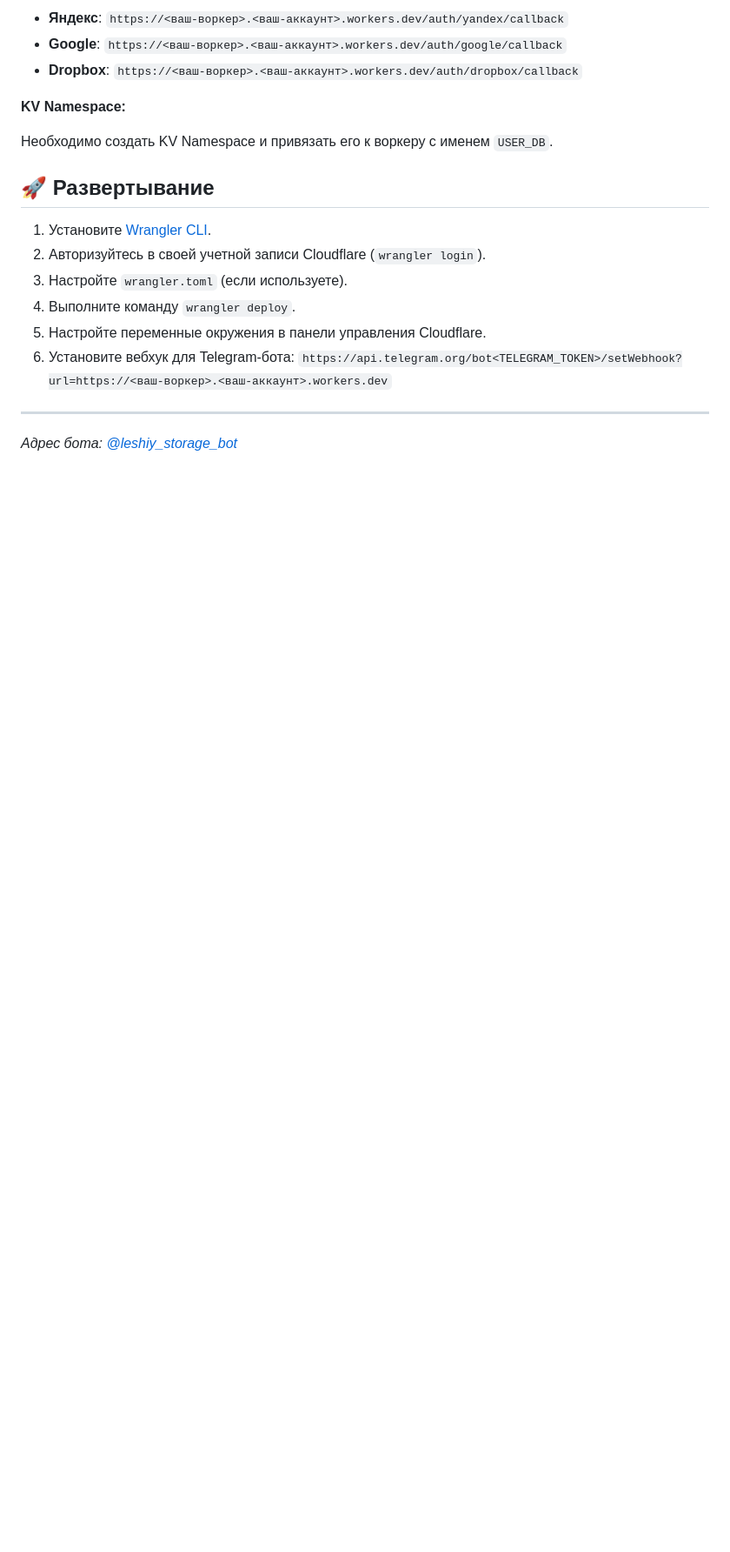
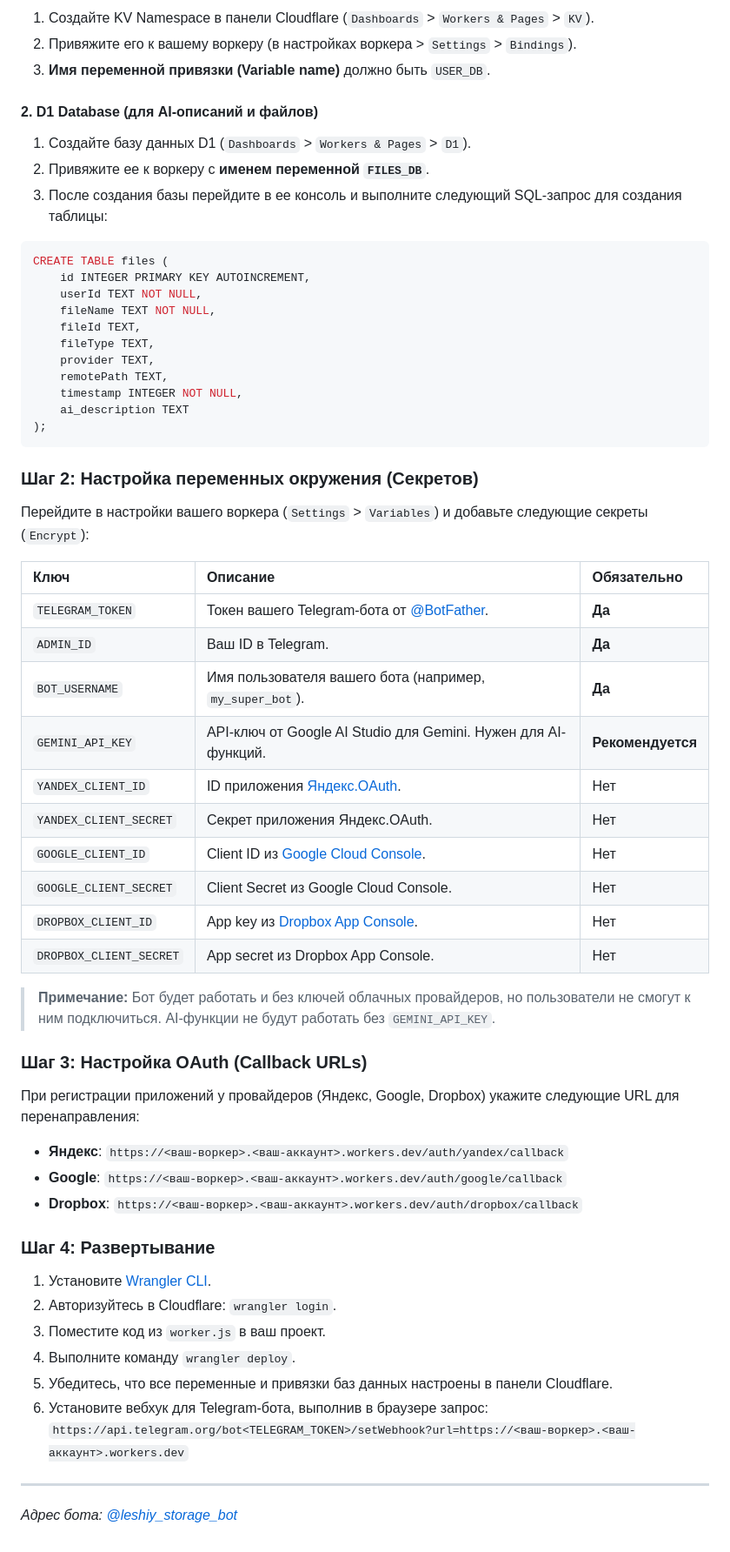
Before and after one commit to leshiy-ai/leshiy-storage-bot, a Markdown page: README.md, the part around one of its changes. Shown at 87% size. GitHub-like rendering; blank space fills up the shorter version.

````diff
--- a/README.md
+++ b/README.md
@@ -58,20 +48,63 @@
 
-*   **Яндекс**: `https://<ваш-воркер>.<ваш-аккаунт>.workers.dev/auth/yandex/callback`
-*   **Google**: `https://<ваш-воркер>.<ваш-аккаунт>.workers.dev/auth/google/callback`
-*   **Dropbox**: `https://<ваш-воркер>.<ваш-аккаунт>.workers.dev/auth/dropbox/callback`
+1.  Создайте KV Namespace в панели Cloudflare (`Dashboards` > `Workers & Pages` > `KV`).
+2.  Привяжите его к вашему воркеру (в настройках воркера > `Settings` > `Bindings`).
+3.  **Имя переменной привязки (Variable name)** должно быть `USER_DB`.
 
-**KV Namespace:**
+#### 2. D1 Database (для AI-описаний и файлов)
 
-Необходимо создать KV Namespace и привязать его к воркеру с именем `USER_DB`.
+1.  Создайте базу данных D1 (`Dashboards` > `Workers & Pages` > `D1`).
+2.  Привяжите ее к воркеру с **именем переменной `FILES_DB`**.
+3.  После создания базы перейдите в ее консоль и выполните следующий SQL-запрос для создания таблицы:
 
-## 🚀 Развертывание
+```sql
+CREATE TABLE files (
+    id INTEGER PRIMARY KEY AUTOINCREMENT,
+    userId TEXT NOT NULL,
+    fileName TEXT NOT NULL,
+    fileId TEXT,
+    fileType TEXT,
+    provider TEXT,
+    remotePath TEXT,
+    timestamp INTEGER NOT NULL,
+    ai_description TEXT
+);
+```
+
+### Шаг 2: Настройка переменных окружения (Секретов)
+
+Перейдите в настройки вашего воркера (`Settings` > `Variables`) и добавьте следующие секреты (`Encrypt`):
+
+| Ключ | Описание | Обязательно |
+| :--- | :--- | :--- |
+| `TELEGRAM_TOKEN` | Токен вашего Telegram-бота от [@BotFather](https://t.me/BotFather). | **Да** |
+| `ADMIN_ID` | Ваш ID в Telegram. | **Да** |
+| `BOT_USERNAME`| Имя пользователя вашего бота (например, `my_super_bot`). | **Да** |
+| `GEMINI_API_KEY` | API-ключ от Google AI Studio для Gemini. Нужен для AI-функций. | **Рекомендуется** |
+| `YANDEX_CLIENT_ID` | ID приложения [Яндекс.OAuth](https://oauth.yandex.ru/). | Нет |
+| `YANDEX_CLIENT_SECRET` | Секрет приложения Яндекс.OAuth. | Нет |
+| `GOOGLE_CLIENT_ID` | Client ID из [Google Cloud Console](https://console.cloud.google.com/apis/credentials). | Нет |
+| `GOOGLE_CLIENT_SECRET` | Client Secret из Google Cloud Console. | Нет |
+| `DROPBOX_CLIENT_ID` | App key из [Dropbox App Console](https://www.dropbox.com/developers/apps). | Нет |
+| `DROPBOX_CLIENT_SECRET`| App secret из Dropbox App Console. | Нет |
+
+> **Примечание:** Бот будет работать и без ключей облачных провайдеров, но пользователи не смогут к ним подключиться. AI-функции не будут работать без `GEMINI_API_KEY`.
+
+### Шаг 3: Настройка OAuth (Callback URLs)
+
+При регистрации приложений у провайдеров (Яндекс, Google, Dropbox) укажите следующие URL для перенаправления:
+
+-   **Яндекс**: `https://<ваш-воркер>.<ваш-аккаунт>.workers.dev/auth/yandex/callback`
+-   **Google**: `https://<ваш-воркер>.<ваш-аккаунт>.workers.dev/auth/google/callback`
+-   **Dropbox**: `https://<ваш-воркер>.<ваш-аккаунт>.workers.dev/auth/dropbox/callback`
+
+### Шаг 4: Развертывание
 
 1.  Установите [Wrangler CLI](https://developers.cloudflare.com/workers/wrangler/get-started/).
-2.  Авторизуйтесь в своей учетной записи Cloudflare (`wrangler login`).
-3.  Настройте `wrangler.toml` (если используете).
+2.  Авторизуйтесь в Cloudflare: `wrangler login`.
+3.  Поместите код из `worker.js` в ваш проект.
 4.  Выполните команду `wrangler deploy`.
-5.  Настройте переменные окружения в панели управления Cloudflare.
-6.  Установите вебхук для Telegram-бота:
+5.  Убедитесь, что все переменные и привязки баз данных настроены в панели Cloudflare.
+6.  Установите вебхук для Telegram-бота, выполнив в браузере запрос:
     `https://api.telegram.org/bot<TELEGRAM_TOKEN>/setWebhook?url=https://<ваш-воркер>.<ваш-аккаунт>.workers.dev`
 
 ---
````
Also changed, not shown: other parts of README.md (+31 -41 lines).
